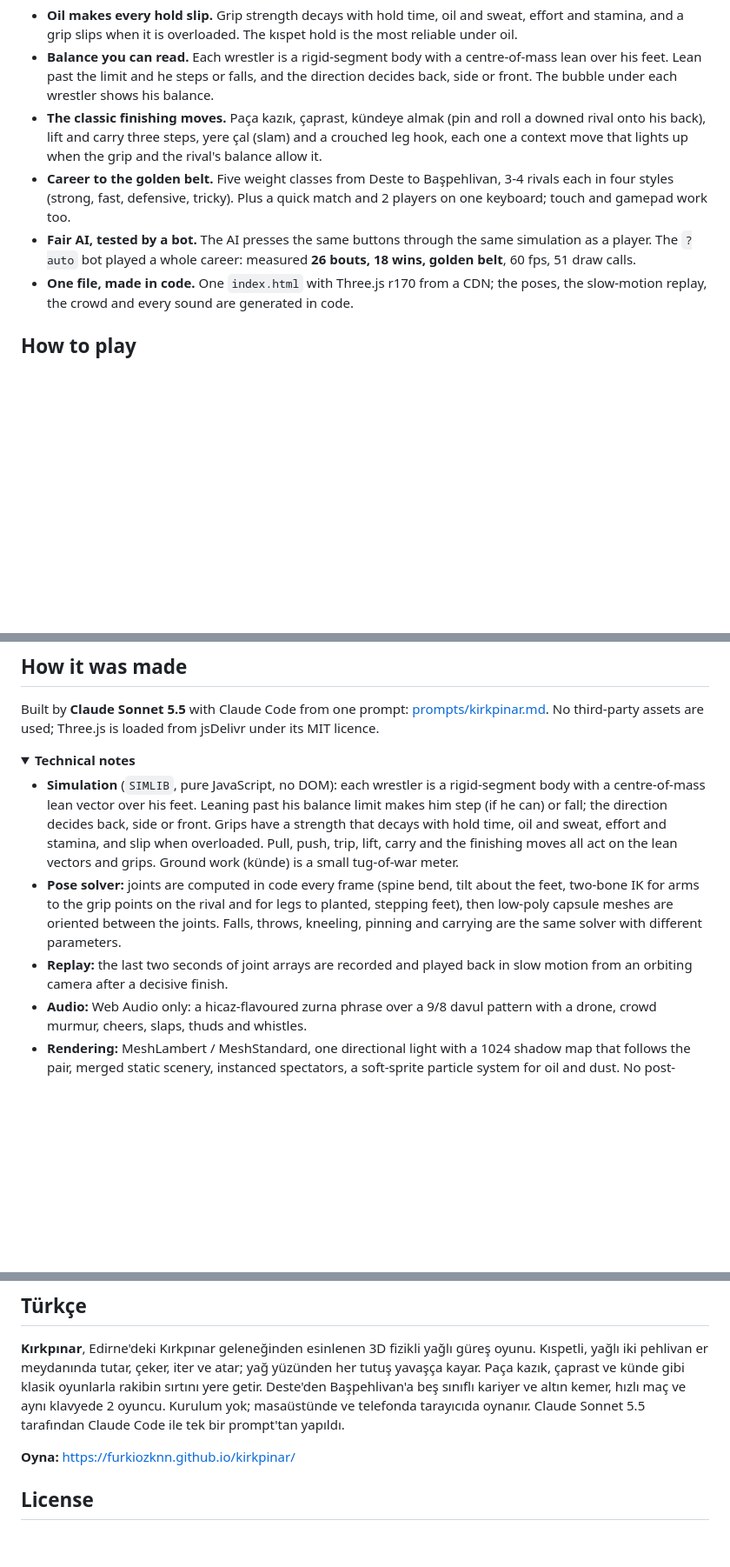
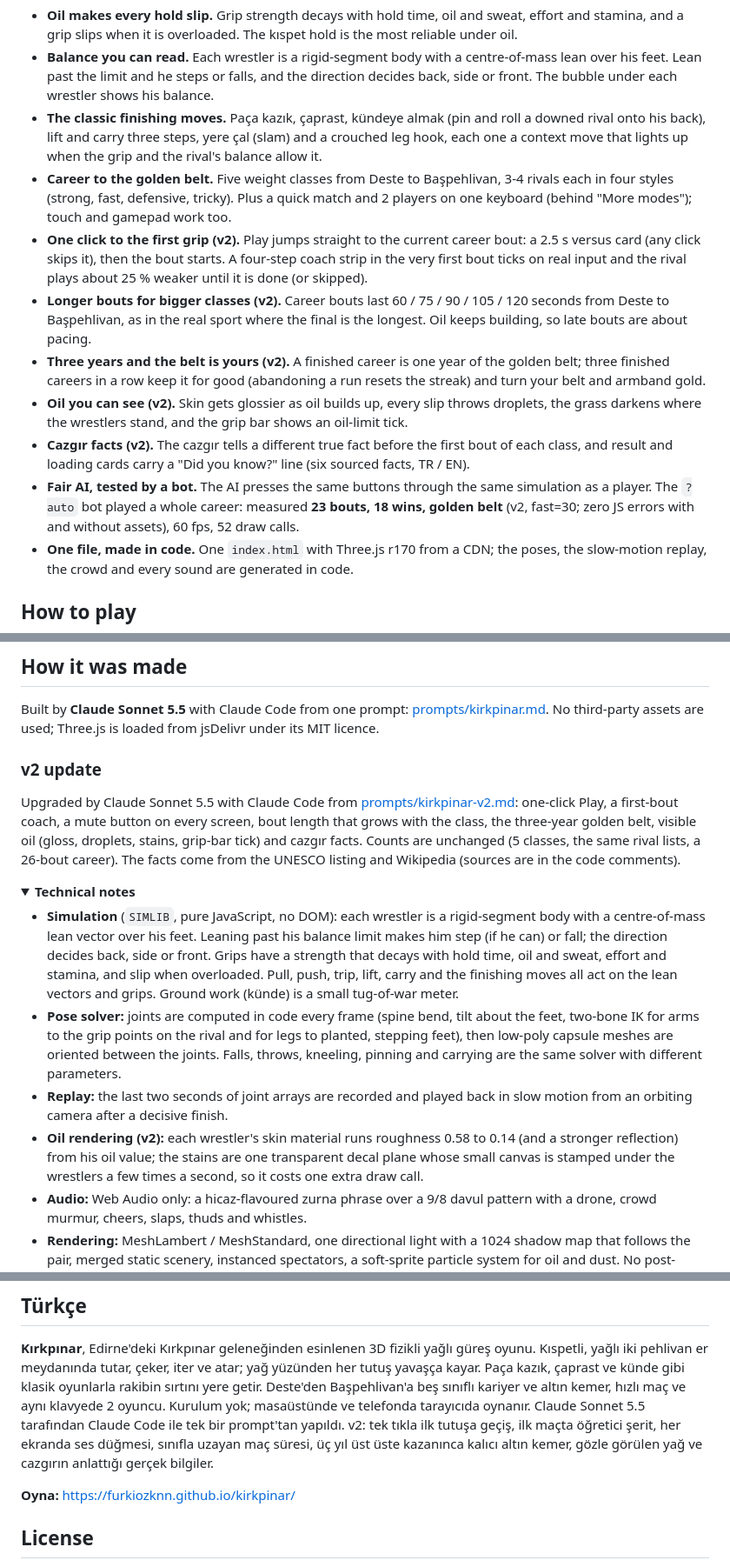
Before and after one commit to Furkiozknn/kirkpinar, a Markdown page: README.md, 3 parts joined by grey strips. Shown at 87% size. Drawn GitHub-style; folded sections open; blank space fills up the shorter version.

```diff
--- a/README.md
+++ b/README.md
@@ -29,9 +29,21 @@
   lift and carry three steps, yere çal (slam) and a crouched leg hook, each one a context move that lights up when the
   grip and the rival's balance allow it.
 - **Career to the golden belt.** Five weight classes from Deste to Başpehlivan, 3-4 rivals each in four styles (strong,
-  fast, defensive, tricky). Plus a quick match and 2 players on one keyboard; touch and gamepad work too.
+  fast, defensive, tricky). Plus a quick match and 2 players on one keyboard (behind "More modes"); touch and gamepad
+  work too.
+- **One click to the first grip (v2).** Play jumps straight to the current career bout: a 2.5 s versus card (any click
+  skips it), then the bout starts. A four-step coach strip in the very first bout ticks on real input and the rival plays
+  about 25 % weaker until it is done (or skipped).
+- **Longer bouts for bigger classes (v2).** Career bouts last 60 / 75 / 90 / 105 / 120 seconds from Deste to
+  Başpehlivan, as in the real sport where the final is the longest. Oil keeps building, so late bouts are about pacing.
+- **Three years and the belt is yours (v2).** A finished career is one year of the golden belt; three finished careers
+  in a row keep it for good (abandoning a run resets the streak) and turn your belt and armband gold.
+- **Oil you can see (v2).** Skin gets glossier as oil builds up, every slip throws droplets, the grass darkens where the
+  wrestlers stand, and the grip bar shows an oil-limit tick.
+- **Cazgır facts (v2).** The cazgır tells a different true fact before the first bout of each class, and result and
+  loading cards carry a "Did you know?" line (six sourced facts, TR / EN).
 - **Fair AI, tested by a bot.** The AI presses the same buttons through the same simulation as a player. The `?auto`
-  bot played a whole career: measured **26 bouts, 18 wins, golden belt**, 60 fps, 51 draw calls.
+  bot played a whole career: measured **23 bouts, 18 wins, golden belt** (v2, fast=30; zero JS errors with and without assets), 60 fps, 52 draw calls.
 - **One file, made in code.** One `index.html` with Three.js r170 from a CDN; the poses, the slow-motion replay, the
   crowd and every sound are generated in code.
 
@@ -126,6 +141,13 @@ then open <http://localhost:8000/>.
 Built by **Claude Sonnet 5.5** with Claude Code from one prompt: [prompts/kirkpinar.md](prompts/kirkpinar.md). No
 third-party assets are used; Three.js is loaded from jsDelivr under its MIT licence.
 
+### v2 update
+
+Upgraded by Claude Sonnet 5.5 with Claude Code from [prompts/kirkpinar-v2.md](prompts/kirkpinar-v2.md): one-click Play,
+a first-bout coach, a mute button on every screen, bout length that grows with the class, the three-year golden belt,
+visible oil (gloss, droplets, stains, grip-bar tick) and cazgır facts. Counts are unchanged (5 classes, the same rival
+lists, a 26-bout career). The facts come from the UNESCO listing and Wikipedia (sources are in the code comments).
+
 <details>
 <summary><b>Technical notes</b></summary>
 
@@ -139,6 +161,9 @@ third-party assets are used; Three.js is loaded from jsDelivr under its MIT lice
   between the joints. Falls, throws, kneeling, pinning and carrying are the same solver with different parameters.
 - **Replay:** the last two seconds of joint arrays are recorded and played back in slow motion from an orbiting camera
   after a decisive finish.
+- **Oil rendering (v2):** each wrestler's skin material runs roughness 0.58 to 0.14 (and a stronger reflection) from his
+  oil value; the stains are one transparent decal plane whose small canvas is stamped under the wrestlers a few times a
+  second, so it costs one extra draw call.
 - **Audio:** Web Audio only: a hicaz-flavoured zurna phrase over a 9/8 davul pattern with a drone, crowd murmur,
   cheers, slaps, thuds and whistles.
 - **Rendering:** MeshLambert / MeshStandard, one directional light with a 1024 shadow map that follows the pair, merged
@@ -168,7 +193,9 @@ other games: [Hisar](https://furkiozknn.github.io/kale-savunmasi/) ·
 pehlivan er meydanında tutar, çeker, iter ve atar; yağ yüzünden her tutuş yavaşça kayar. Paça kazık, çaprast ve
 künde gibi klasik oyunlarla rakibin sırtını yere getir. Deste'den Başpehlivan'a beş sınıflı kariyer ve altın kemer,
 hızlı maç ve aynı klavyede 2 oyuncu. Kurulum yok; masaüstünde ve telefonda tarayıcıda oynanır. Claude Sonnet 5.5
-tarafından Claude Code ile tek bir prompt'tan yapıldı.
+tarafından Claude Code ile tek bir prompt'tan yapıldı. v2: tek tıkla ilk tutuşa geçiş, ilk maçta öğretici şerit,
+her ekranda ses düğmesi, sınıfla uzayan maç süresi, üç yıl üst üste kazanınca kalıcı altın kemer, gözle görülen yağ ve
+cazgırın anlattığı gerçek bilgiler.
 
 **Oyna:** https://furkiozknn.github.io/kirkpinar/
 
```
Also changed, not shown: other parts of README.md (+10 -7 lines), prompts/kirkpinar-v2.md (added, +59 -0 lines), docs/01-title.png, docs/02-gameplay.png, docs/04-ladder.png, docs/05-phone.png, docs/06-ending.png, 1 other file.
